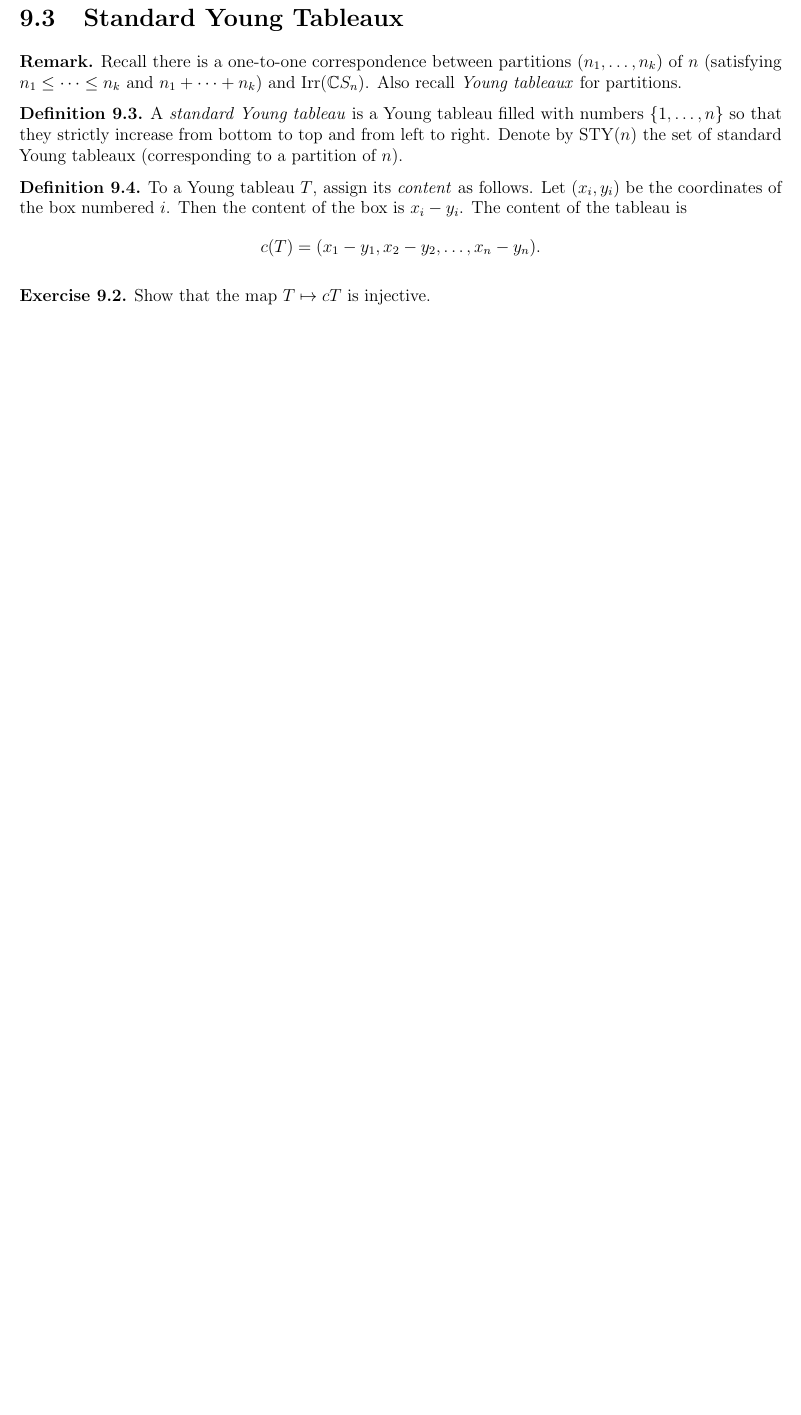
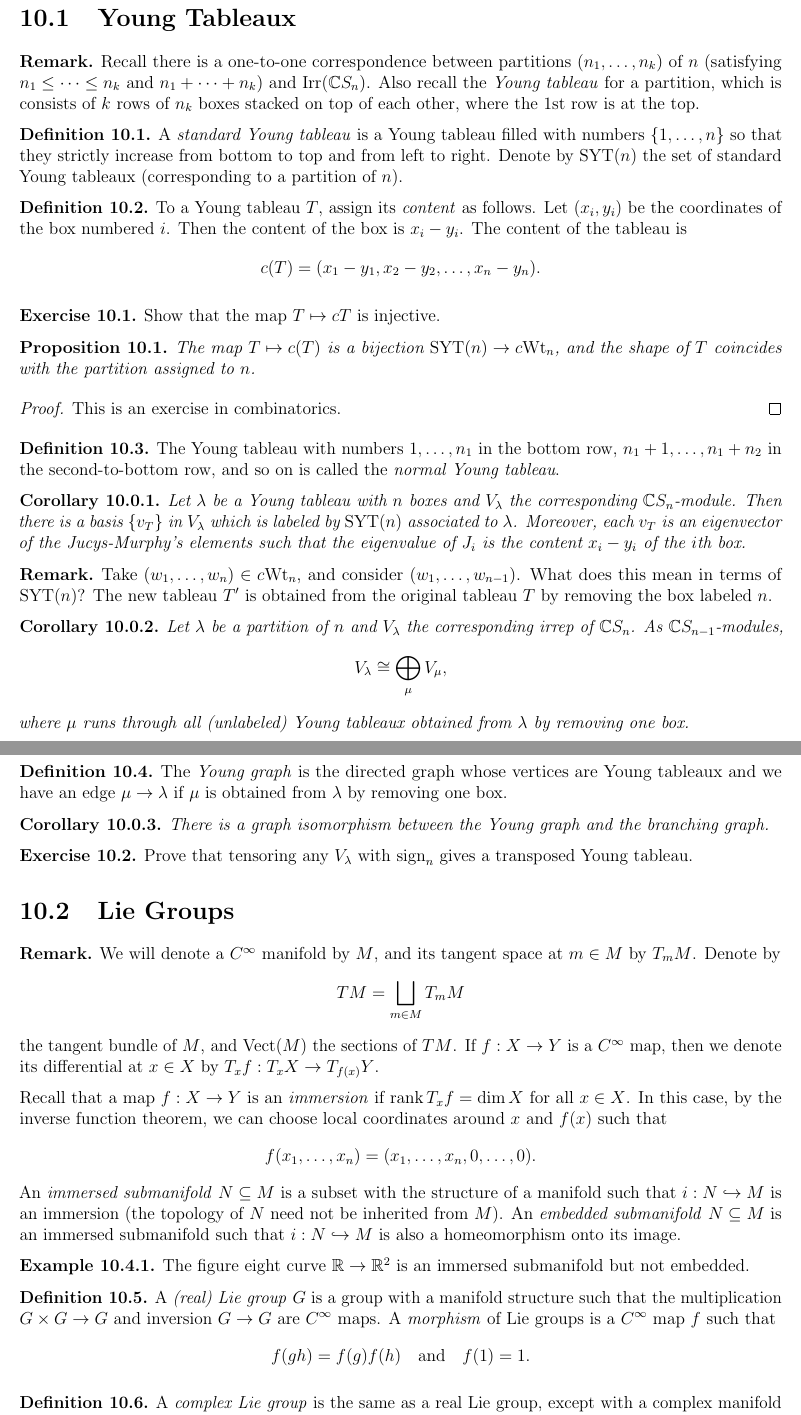
Before and after one commit to TheToasterMonster/gt-math8803-zei-fall2025-notes, a LaTeX thesis (master.tex, which reads lectures/lecture09.tex, lectures/lecture10.tex): part of page 36 of 36 before the commit and two parts of pages 37 and 38 of 39 after it, the two joined at a grey line, cut so that both start at the same text, the shorter picture padded with empty space. Compiled offline with pdfLaTeX.

Commit message:
added lecture 10

```diff
--- a/lectures/lecture09.tex
+++ b/lectures/lecture09.tex
@@ -245,44 +245,3 @@
   Compute the combinatorial weights
   for $\C^2$ (for $S_4$).
 \end{exercise}
-
-\section{Standard Young Tableaux}
-
-\begin{remark}
-  Recall there is a one-to-one
-  correspondence between partitions
-  $(n_1, \dots, n_k)$ of $n$ (satisfying
-  $n_1 \le \dots \le n_k$ and
-  $n_1 + \dots + n_k$) and
-  $\Irr(\C S_n)$. Also
-  recall \emph{Young tableaux}
-  for partitions.
-\end{remark}
-
-\begin{definition}
-  A \emph{standard Young tableau}
-  is a Young tableau
-  filled with numbers $\{1, \dots, n\}$
-  so that they strictly increase
-  from bottom to top and from left to right.
-  Denote by $\STY(n)$ the set of
-  standard Young tableaux (corresponding
-  to a partition of $n$).
-\end{definition}
-
-\begin{definition}
-  To a Young tableau $T$, assign its
-  \emph{content} as follows. Let
-  $(x_i, y_i)$ be the coordinates
-  of the box numbered $i$. Then the
-  content of the box is $x_i - y_i$.
-  The content of the tableau is
-  \[
-    c(T) = (x_1 - y_1, x_2 - y_2, \dots, x_n - y_n).
-  \]
-\end{definition}
-
-\begin{exercise}
-  Show that the map $T \mapsto cT$
-  is injective.
-\end{exercise}
--- /dev/null
+++ b/lectures/lecture10.tex
@@ -0,0 +1,188 @@
+\chapter{Sept.~22 --- Lie Groups}
+
+\section{Young Tableaux}
+
+\begin{remark}
+  Recall there is a one-to-one
+  correspondence between partitions
+  $(n_1, \dots, n_k)$ of $n$ (satisfying
+  $n_1 \le \dots \le n_k$ and
+  $n_1 + \dots + n_k$) and
+  $\Irr(\C S_n)$. Also
+  recall the \emph{Young tableau}
+  for a partition, which is consists
+  of $k$ rows of $n_k$
+  boxes stacked on top of each other,
+  where the $1$st row is at the top.
+\end{remark}
+
+\begin{definition}
+  A \emph{standard Young tableau}
+  is a Young tableau
+  filled with numbers $\{1, \dots, n\}$
+  so that they strictly increase
+  from bottom to top and from left to right.
+  Denote by $\SYT(n)$ the set of
+  standard Young tableaux (corresponding
+  to a partition of $n$).
+\end{definition}
+
+\begin{definition}
+  To a Young tableau $T$, assign its
+  \emph{content} as follows. Let
+  $(x_i, y_i)$ be the coordinates
+  of the box numbered $i$. Then the
+  content of the box is $x_i - y_i$.
+  The content of the tableau is
+  \[
+    c(T) = (x_1 - y_1, x_2 - y_2, \dots, x_n - y_n).
+  \]
+\end{definition}
+
+\begin{exercise}
+  Show that the map $T \mapsto cT$
+  is injective.
+\end{exercise}
+
+\begin{prop}
+  The map $T \mapsto c(T)$ is a bijection
+  $\SYT(n) \to c{\Wt_n}$, and the shape of
+  $T$ coincides with the
+  partition assigned to $n$.
+\end{prop}
+
+\begin{proof}
+  This is an exercise in combinatorics.
+\end{proof}
+
+\begin{definition}
+  The Young tableau with numbers
+  $1, \dots, n_1$ in the bottom row,
+  $n_1 + 1, \dots, n_1 + n_2$ in the
+  second-to-bottom row, and so on
+  is called the \emph{normal Young tableau}.
+\end{definition}
+
+\begin{corollary}
+  Let $\lambda$ be a Young tableau with
+  $n$ boxes and $V_\lambda$ the corresponding
+  $\C S_n$-module. Then there is a basis
+  $\{v_T\}$ in $V_\lambda$ which is labeled
+  by $\SYT(n)$ associated to $\lambda$.
+  Moreover, each $v_T$ is an eigenvector
+  of the Jucys-Murphy's elements such that
+  the eigenvalue of $J_i$ is the content
+  $x_i - y_i$ of the $i$th box.
+\end{corollary}
+
+\begin{remark}
+  Take
+  $(w_1, \dots, w_n) \in c{\Wt_n}$, and
+  consider $(w_1, \dots, w_{n - 1})$.
+  What does this mean in terms of
+  $\SYT(n)$? The new tableau $T'$ is
+  obtained from the original tableau $T$
+  by removing the box labeled $n$.
+\end{remark}
+
+\begin{corollary}
+  Let $\lambda$ be a partition of $n$
+  and $V_\lambda$ the corresponding
+  irrep of $\C S_n$.
+  As $\C S_{n - 1}$-modules,
+  \[
+    V_{\lambda}
+    \cong \bigoplus_{\mu} V_{\mu},
+  \]
+  where $\mu$ runs through all
+  (unlabeled) Young
+  tableaux obtained from $\lambda$ by
+  removing one box.
+\end{corollary}
+
+\begin{definition}
+  The \emph{Young graph} is the directed
+  graph whose vertices are Young
+  tableaux and we have an edge
+  $\mu \to \lambda$ if
+  $\mu$ is obtained from $\lambda$
+  by removing one box.
+\end{definition}
+
+\begin{corollary}
+  There is a graph isomorphism
+  between the Young graph and the
+  branching graph.
+\end{corollary}
+
+\begin{exercise}
+  Prove that tensoring any
+  $V_\lambda$ with $\sign_n$ gives a
+  transposed Young tableau.
+\end{exercise}
+
+\section{Lie Groups}
+
+\begin{remark}
+  We will denote a $C^\infty$ manifold by
+  $M$, and its tangent space at $m \in M$
+  by $T_m M$. Denote by
+  \[
+    TM = \bigsqcup_{m \in M} T_m M
+  \]
+  the tangent bundle of $M$, and
+  $\Vect(M)$ the sections of $TM$.
+  If $f : X \to Y$ is a $C^\infty$ map,
+  then we denote its differential at
+  $x \in X$ by
+  $T_x f : T_x X \to T_{f(x)} Y$.
+
+  Recall that a map
+  $f : X \to Y$ is an \emph{immersion}
+  if $\rank T_x f = \dim X$ for all
+  $x \in X$. In this case, by the inverse
+  function
+  theorem, we can choose
+  local coordinates around $x$ and
+  $f(x)$ such that
+  \[
+    f(x_1, \dots, x_n)
+    = (x_1, \dots, x_n, 0, \dots, 0).
+  \]
+  An \emph{immersed submanifold} $N \subseteq M$
+  is a subset with the structure of
+  a manifold such that $i : N \hookrightarrow M$
+  is an immersion (the topology of $N$
+  need not be inherited from $M$). An
+  \emph{embedded submanifold} $N \subseteq M$
+  is an immersed submanifold such that
+  $i : N \hookrightarrow M$ is also a
+  homeomorphism onto its image.
+\end{remark}
+
+\begin{example}
+  The figure eight curve
+  $\R \to \R^2$ is an immersed submanifold
+  but not embedded.
+\end{example}
+
+\begin{definition}
+  A  \emph{(real) Lie group} $G$ is a
+  group with a manifold structure such that
+  the multiplication
+  $G \times G \to G$ and
+  inversion $G \to G$ are
+  $C^\infty$ maps. A \emph{morphism}
+  of Lie groups is a $C^\infty$ map
+  $f$ such that
+  \[f(gh) = f(g) f(h) \quad \text{and} \quad f(1) = 1.\]
+\end{definition}
+
+\begin{definition}
+  A \emph{complex Lie group} is the
+  same as a real Lie group, except
+  with a complex manifold structure, i.e.
+  there are charts to $\C^n$ such that
+  the transition maps
+  are analytic.
+\end{definition}
--- a/master.tex
+++ b/master.tex
@@ -58,6 +58,11 @@
 \DeclareMathOperator{\im}{Im}
 \DeclareMathOperator{\id}{Id}
 \DeclareMathOperator{\GL}{GL}
+\DeclareMathOperator{\SL}{SL}
+\DeclareMathOperator{\SU}{SU}
+\DeclareMathOperator{\SO}{SO}
+\DeclareMathOperator{\OO}{O}
+\DeclareMathOperator{\Sp}{Sp}
 \DeclareMathOperator{\Char}{char}
 \DeclareMathOperator{\Mat}{Mat}
 \DeclareMathOperator{\Hom}{Hom}
@@ -76,7 +81,8 @@
 \DeclareMathOperator{\Path}{Path}
 \DeclareMathOperator{\Wt}{Wt}
 \DeclareMathOperator{\Span}{Span}
-\DeclareMathOperator{\STY}{STY}
+\DeclareMathOperator{\SYT}{SYT}
+\DeclareMathOperator{\Vect}{Vect}
 
 \title{MATH 8803: Representation Theory}
 \author{Frank Qiang\\Instructor: Anton Zeitlin}
```
Also changed, not shown: lectures/lecture01.tex (+3 -3 lines), master.pdf, lectures/lecture10.tex (119 more changed lines), master.tex (1 more changed lines).
